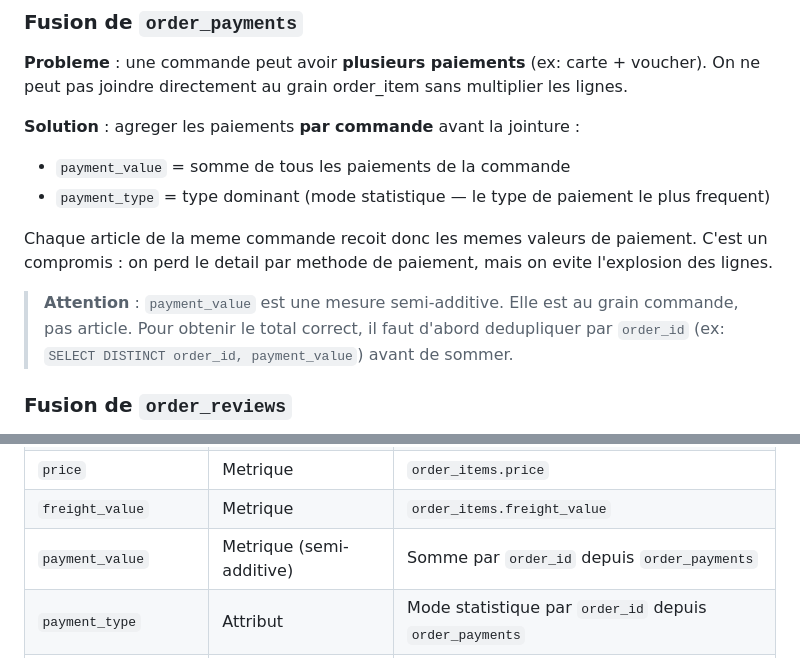
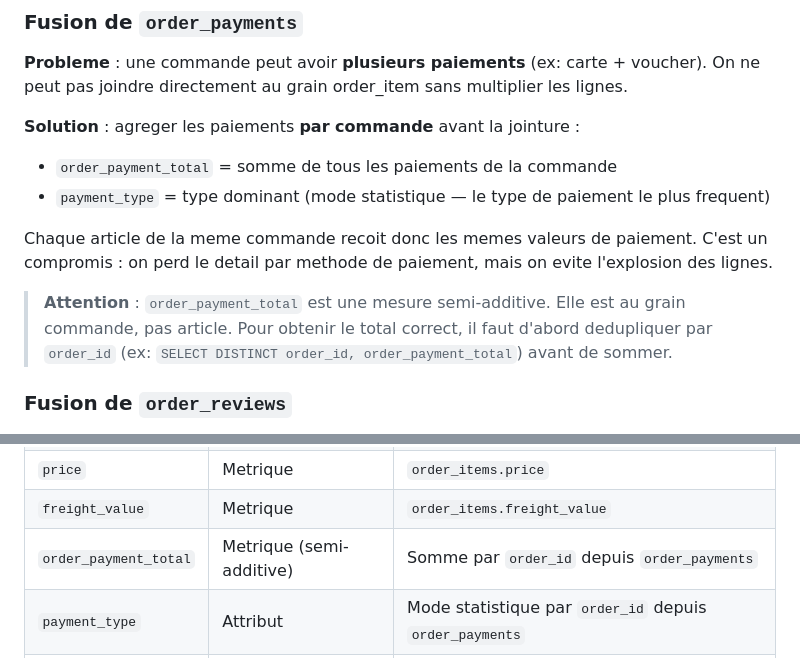
Before and after one commit to 5amchaka/Projet-3-Olist, a Markdown page: docs/csv_to_star_schema.md, 2 parts joined by grey strips. GitHub-like rendering.

```diff
--- a/docs/csv_to_star_schema.md
+++ b/docs/csv_to_star_schema.md
@@ -127,12 +127,12 @@ C'est la transformation la plus importante. 4 CSV sont fusionnes en une seule ta
 **Probleme** : une commande peut avoir **plusieurs paiements** (ex: carte + voucher). On ne peut pas joindre directement au grain order_item sans multiplier les lignes.
 
 **Solution** : agreger les paiements **par commande** avant la jointure :
-- `payment_value` = somme de tous les paiements de la commande
+- `order_payment_total` = somme de tous les paiements de la commande
 - `payment_type` = type dominant (mode statistique — le type de paiement le plus frequent)
 
 Chaque article de la meme commande recoit donc les memes valeurs de paiement. C'est un compromis : on perd le detail par methode de paiement, mais on evite l'explosion des lignes.
 
-> **Attention** : `payment_value` est une mesure semi-additive. Elle est au grain commande, pas article. Pour obtenir le total correct, il faut d'abord dedupliquer par `order_id` (ex: `SELECT DISTINCT order_id, payment_value`) avant de sommer.
+> **Attention** : `order_payment_total` est une mesure semi-additive. Elle est au grain commande, pas article. Pour obtenir le total correct, il faut d'abord dedupliquer par `order_id` (ex: `SELECT DISTINCT order_id, order_payment_total`) avant de sommer.
 
 ### Fusion de `order_reviews`
 
@@ -165,7 +165,7 @@ Ces metriques sont pre-calculees dans la table de faits pour eviter de recalcule
 | `order_status` | Attribut | `orders.order_status` |
 | `price` | Metrique | `order_items.price` |
 | `freight_value` | Metrique | `order_items.freight_value` |
-| `payment_value` | Metrique (semi-additive) | Somme par `order_id` depuis `order_payments` |
+| `order_payment_total` | Metrique (semi-additive) | Somme par `order_id` depuis `order_payments` |
 | `payment_type` | Attribut | Mode statistique par `order_id` depuis `order_payments` |
 | `review_score` | Metrique | Review le plus recent par `order_id` depuis `order_reviews` |
 | `delivery_days` | Metrique derivee | Calculee depuis les timestamps |
```
Also changed, not shown: docs/Analyse_Transformations_Olist_DW.md (+7 -7 lines).
